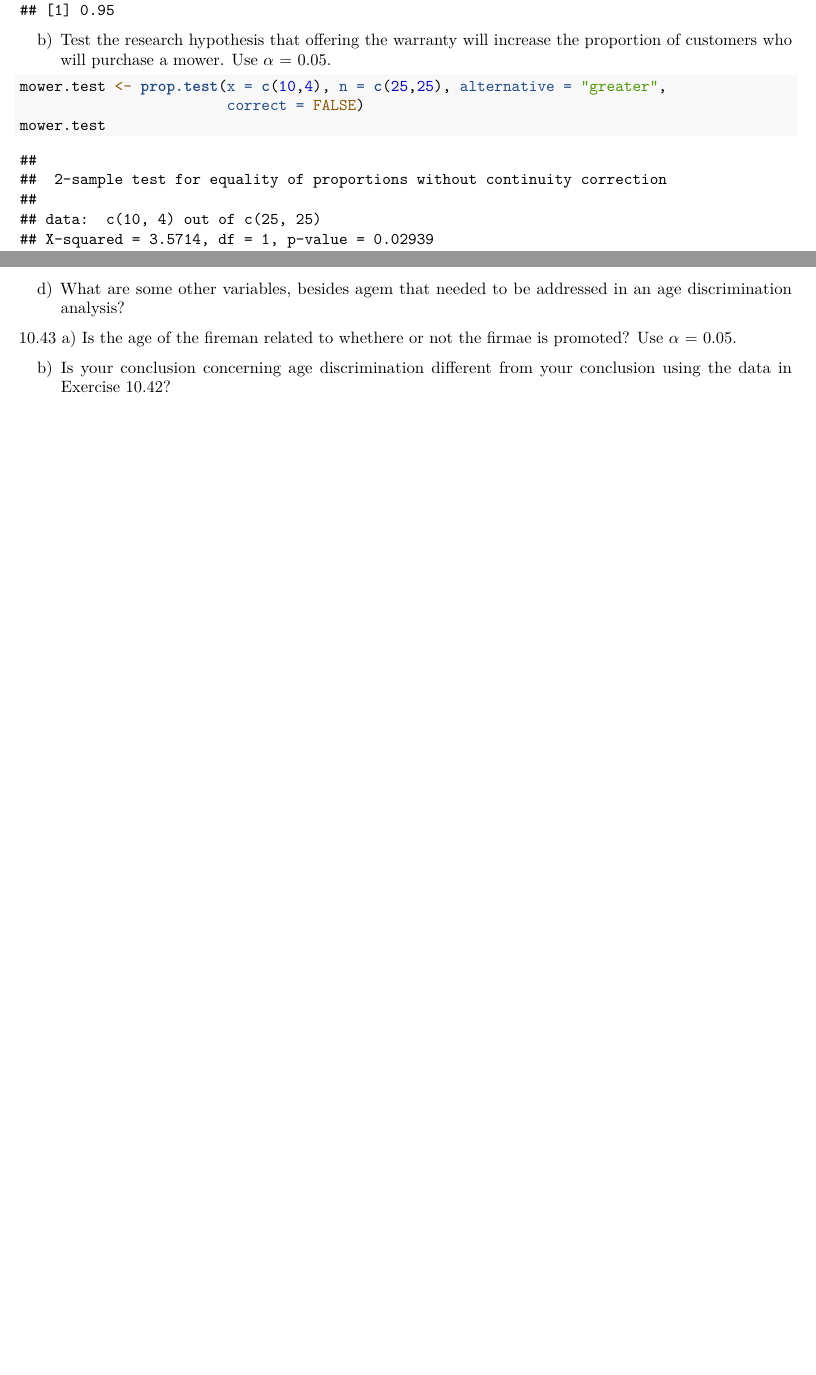
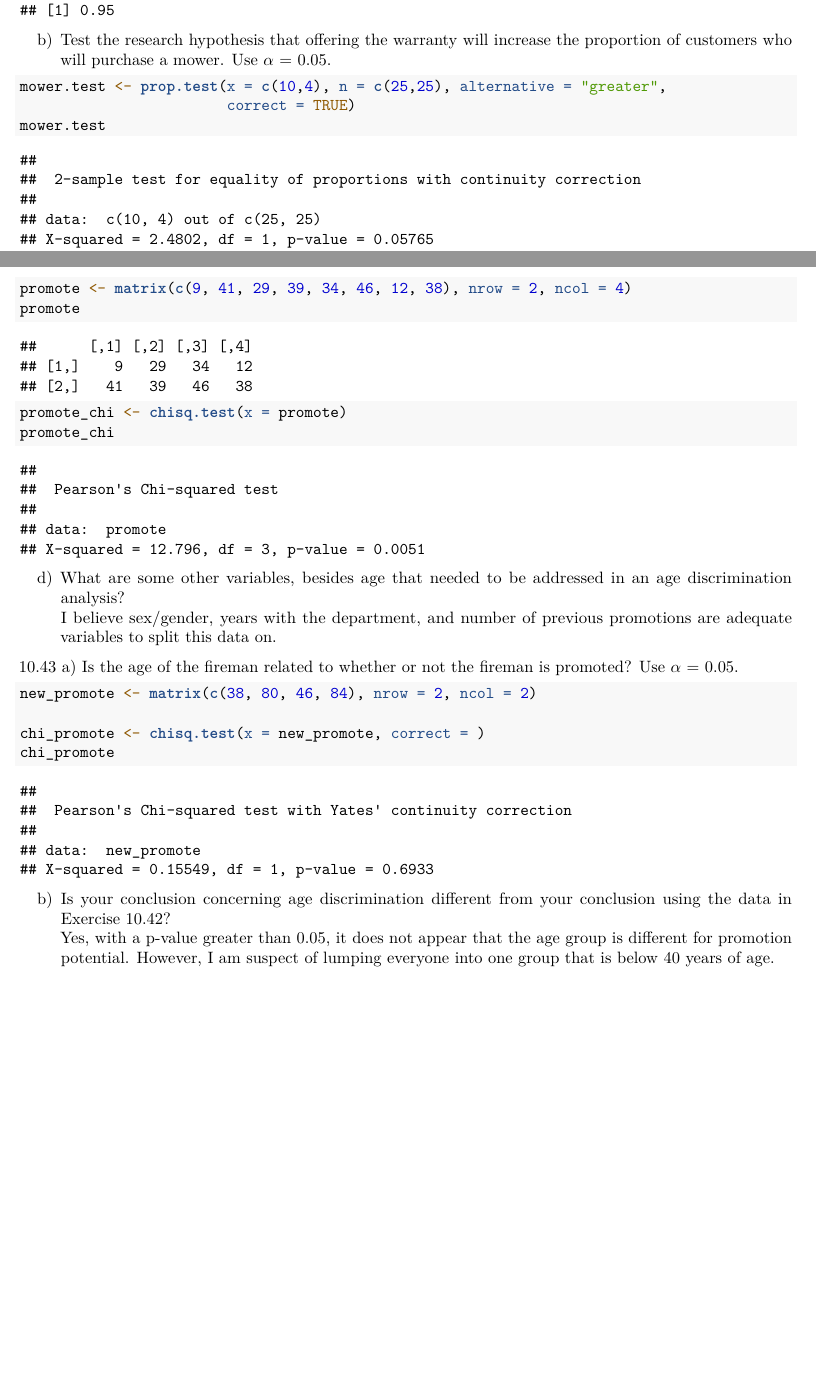
Before and after one commit to nschampions2004/STA5076, an R Markdown document (Chapter 10 Homework/Chapter10HWR.Rmd): two parts of pages 2 and 3 of 3, joined at a grey line, cut so that both start at the same text, the shorter picture padded with empty space. Rendered offline with R 4.5, knitr and Pandoc, then LaTeX, with nearby package versions.

Commit message:
finished, just needs editing

````diff
--- a/Chapter 10 Homework/Chapter10HW.Rmd
+++ b/Chapter 10 Homework/Chapter10HWR.Rmd
@@ -42,7 +42,7 @@ mower$conf.int
 b) Test the research hypothesis that offering the warranty will increase the proportion of customers who will purchase a mower.  Use $\alpha$ = 0.05.
 ```{r, warning = FALSE, message = FALSE}
 mower.test <- prop.test(x = c(10,4), n = c(25,25), alternative = "greater",
-                        correct = FALSE)
+                        correct = TRUE)
 mower.test
 ```
 
@@ -64,24 +64,25 @@ The dealer should not offer the warranty.  The test stat isn't statistically sig
 10.42 (b,d)
 b) Is the promotion decision for the fireman related to the age of the fireman? Use $\alpha$ = 0.05.
 ```{r, message = FALSE, warning = FALSE}
+promote <- matrix(c(9, 41, 29, 39, 34, 46, 12, 38), nrow = 2, ncol = 4)
+promote
 
-
+promote_chi <- chisq.test(x = promote)
+promote_chi
 ```
 
 
-d) What are some other variables, besides agem that needed to be addressed in an age discrimination analysis?
-```{r, message = FALSE, warning = FALSE}
-
-
-```
+d) What are some other variables, besides age that needed to be addressed in an age discrimination analysis?
+I believe sex/gender, years with the department, and number of previous promotions are adequate variables to split this data on.
 
 10.43
-a) Is the age of the fireman related to whethere or not the firmae is promoted?  Use $\alpha$ = 0.05.
+a) Is the age of the fireman related to whether or not the fireman is promoted?  Use $\alpha$ = 0.05.
 ```{r, message = FALSE, warning = FALSE}
+new_promote <- matrix(c(38, 80, 46, 84), nrow = 2, ncol = 2)
 
+chi_promote <- chisq.test(x = new_promote, correct = )
+chi_promote
 ```
 
 b) Is your conclusion concerning age discrimination different from your conclusion using the data in Exercise 10.42?
-```{r, message = FALSE, warning = FALSE}
-
-```
+Yes, with a p-value greater than 0.05, it does not appear that the age group is different for promotion potential.  However, I am suspect of lumping everyone into one group that is below 40 years of age.
````
Also changed, not shown: Chapter 10 Homework/Chapter10HW.pdf (added), Chapter 10 Homework/Chapter10HW.tex (added), Chapter 10 Homework/Chapter10HWR.pdf (added), 5 other files.
